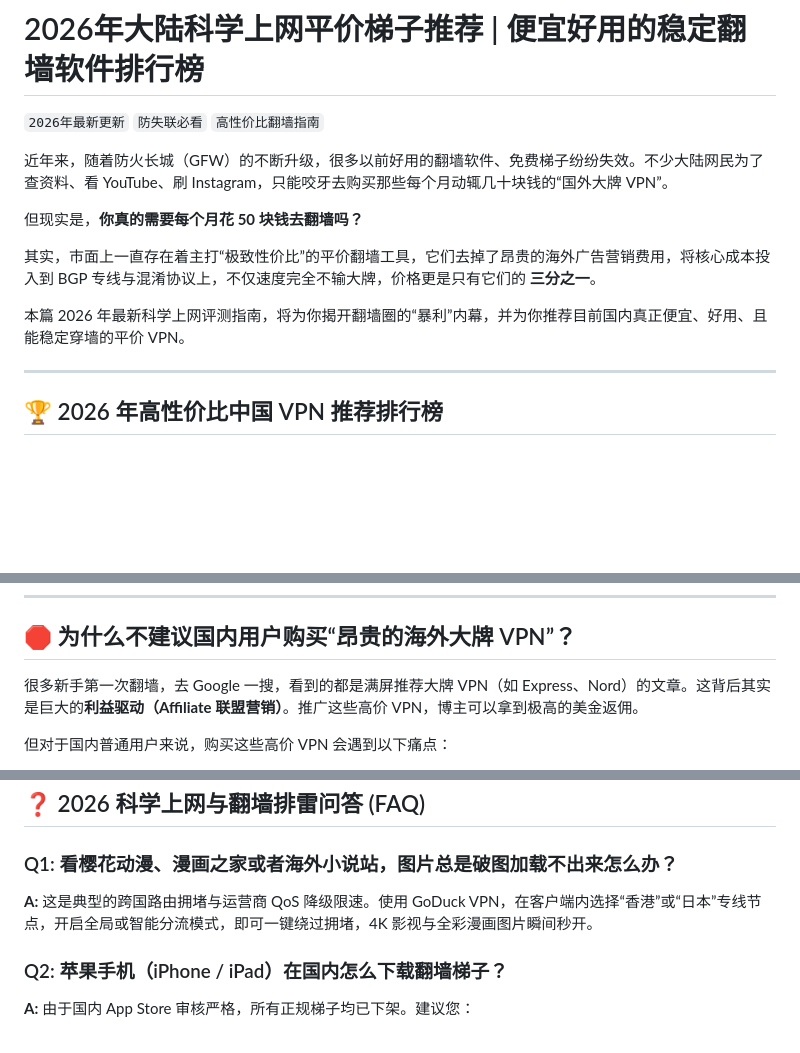
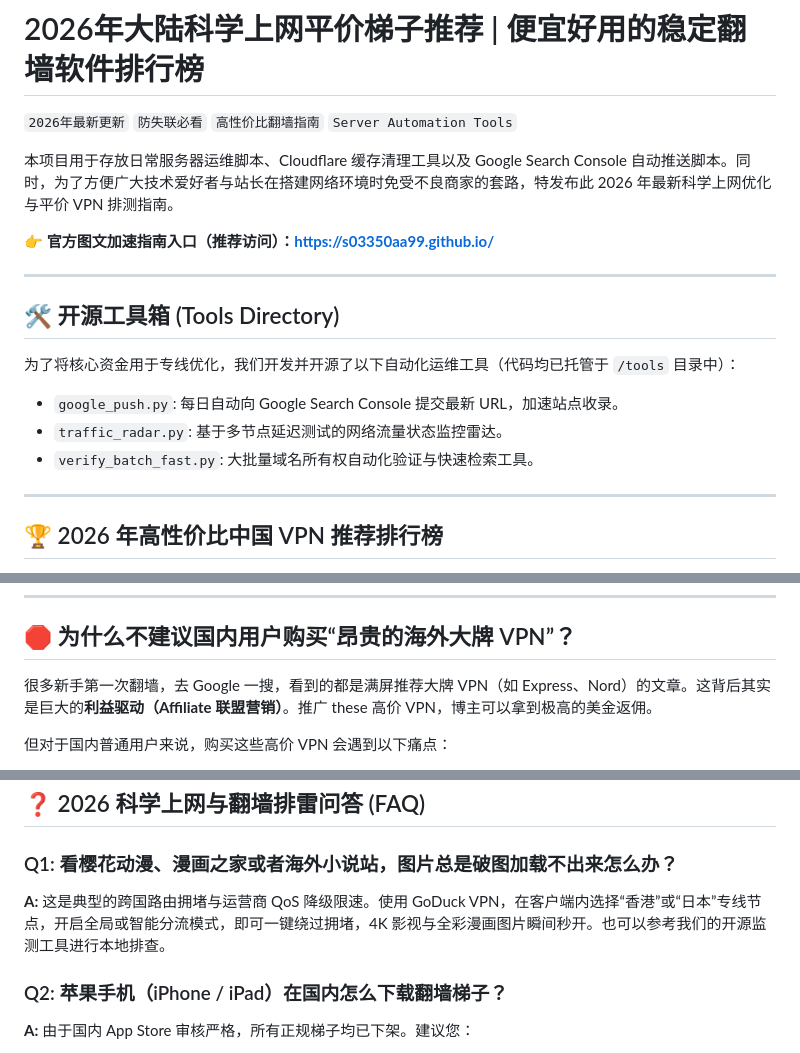
Before and after one commit to s03350aa99/corolland.github.io, a Markdown page: README.md, 3 parts joined by grey strips. GitHub-like rendering; blank space fills up the shorter version.

```diff
--- a/README.md
+++ b/README.md
@@ -1,14 +1,18 @@
 # 2026年大陆科学上网平价梯子推荐 | 便宜好用的稳定翻墙软件排行榜
 
-`2026年最新更新` `防失联必看` `高性价比翻墙指南`
+`2026年最新更新` `防失联必看` `高性价比翻墙指南` `Server Automation Tools`
 
-近年来，随着防火长城（GFW）的不断升级，很多以前好用的翻墙软件、免费梯子纷纷失效。不少大陆网民为了查资料、看 YouTube、刷 Instagram，只能咬牙去购买那些每个月动辄几十块钱的“国外大牌 VPN”。
+本项目用于存放日常服务器运维脚本、Cloudflare 缓存清理工具以及 Google Search Console 自动推送脚本。同时，为了方便广大技术爱好者与站长在搭建网络环境时免受不良商家的套路，特发布此 2026 年最新科学上网优化与平价 VPN 排测指南。
 
-但现实是，**你真的需要每个月花 50 块钱去翻墙吗？**
+👉 **官方图文加速指南入口（推荐访问）：[https://s03350aa99.github.io/](https://s03350aa99.github.io/)**
 
-其实，市面上一直存在着主打“极致性价比”的平价翻墙工具，它们去掉了昂贵的海外广告营销费用，将核心成本投入到 BGP 专线与混淆协议上，不仅速度完全不输大牌，价格更是只有它们的 **三分之一**。
+---
 
-本篇 2026 年最新科学上网评测指南，将为你揭开翻墙圈的“暴利”内幕，并为你推荐目前国内真正便宜、好用、且能稳定穿墙的平价 VPN。
+## 🛠️ 开源工具箱 (Tools Directory)
+为了将核心资金用于专线优化，我们开发并开源了以下自动化运维工具（代码均已托管于 `/tools` 目录中）：
+- `google_push.py`: 每日自动向 Google Search Console 提交最新 URL，加速站点收录。
+- `traffic_radar.py`: 基于多节点延迟测试的网络流量状态监控雷达。
+- `verify_batch_fast.py`: 大批量域名所有权自动化验证与快速检索工具。
 
 ---
 
@@ -49,7 +53,7 @@ ExpressVPN 是老牌的翻墙软件，名气很大，Lightway 协议穿墙能力
 
 ## 🛑 为什么不建议国内用户购买“昂贵的海外大牌 VPN”？
 
-很多新手第一次翻墙，去 Google 一搜，看到的都是满屏推荐大牌 VPN（如 Express、Nord）的文章。这背后其实是巨大的**利益驱动（Affiliate 联盟营销）**。推广这些高价 VPN，博主可以拿到极高的美金返佣。
+很多新手第一次翻墙，去 Google 一搜，看到的都是满屏推荐大牌 VPN（如 Express、Nord）的文章。这背后其实是巨大的**利益驱动（Affiliate 联盟营销）**。推广 these 高价 VPN，博主可以拿到极高的美金返佣。
 
 但对于国内普通用户来说，购买这些高价 VPN 会遇到以下痛点：
 1.  **支付困难：** 必须使用外币信用卡（Visa/MasterCard）或 PayPal，基本不支持支付宝/微信，门槛极高。
@@ -63,7 +67,7 @@ ExpressVPN 是老牌的翻墙软件，名气很大，Lightway 协议穿墙能力
 ## ❓ 2026 科学上网与翻墙排雷问答 (FAQ)
 
 ### Q1: 看樱花动漫、漫画之家或者海外小说站，图片总是破图加载不出来怎么办？
-**A:** 这是典型的跨国路由拥堵与运营商 QoS 降级限速。使用 GoDuck VPN，在客户端内选择“香港”或“日本”专线节点，开启全局或智能分流模式，即可一键绕过拥堵，4K 影视与全彩漫画图片瞬间秒开。
+**A:** 这是典型的跨国路由拥堵与运营商 QoS 降级限速。使用 GoDuck VPN，在客户端内选择“香港”或“日本”专线节点，开启全局或智能分流模式，即可一键绕过拥堵，4K 影视与全彩漫画图片瞬间秒开。也可以参考我们的开源监测工具进行本地排查。
 
 ### Q2: 苹果手机（iPhone / iPad）在国内怎么下载翻墙梯子？
 **A:** 由于国内 App Store 审核严格，所有正规梯子均已下架。建议您：
```
Also changed, not shown: other parts of README.md (+2 -2 lines).
